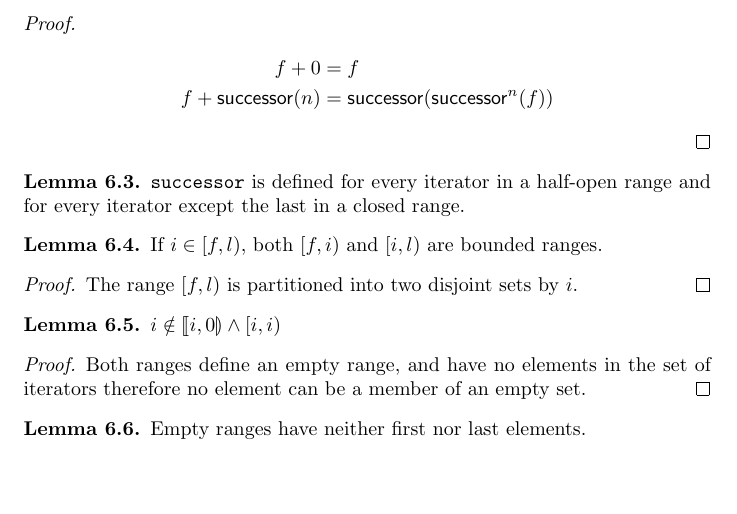
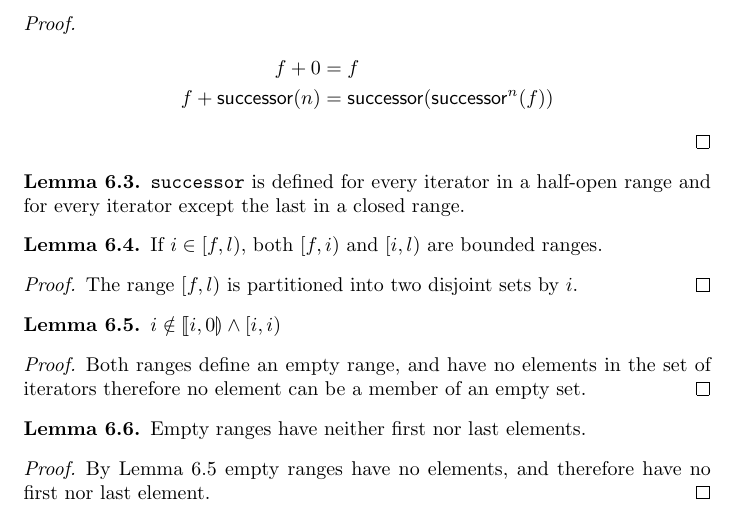
Before and after one commit to rksouthee/eop-solutions, a LaTeX thesis (eop_sln.tex, which reads chap06.tex): part of page 16 of 16, cut so that both start at the same text, the shorter picture padded with empty space. Compiled offline with pdfLaTeX.

Commit message:
Add proof for Lemma 6.6

```diff
--- a/chap06.tex
+++ b/chap06.tex
@@ -44,3 +44,7 @@
 \begin{lemma}
 	Empty ranges have neither first nor last elements.
 \end{lemma}
+
+\begin{proof}
+	By Lemma 6.5 empty ranges have no elements, and therefore have no first nor last element.
+\end{proof}
```
